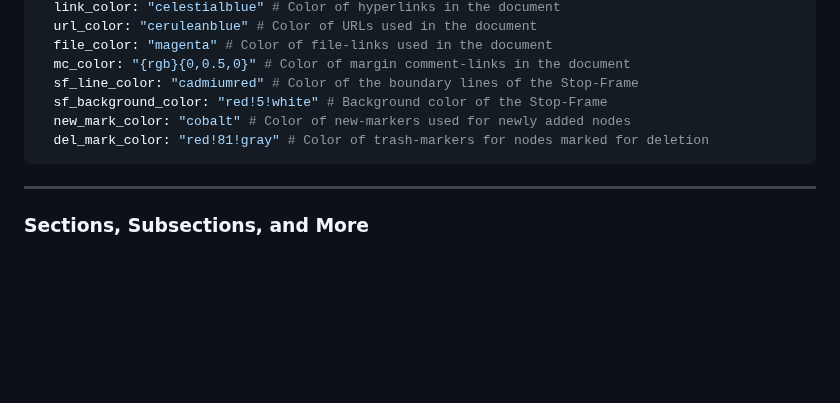
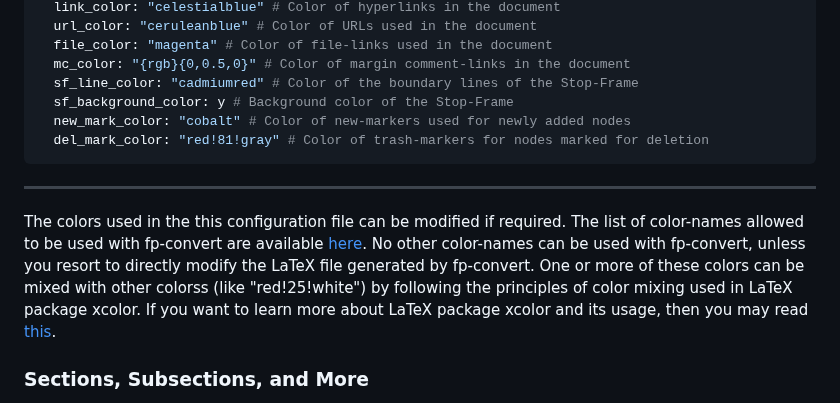
Before and after one commit to kraghuprasad/fp-convert, a Markdown page: README.md, the part around the change. Rendered like a GitHub page; blank space fills up the shorter version.

Commit message:
docs: Updated README.md regarding colors
* Provided additional details and links to few resources to manage colors in the generated documents.

````diff
--- a/README.md
+++ b/README.md
@@ -261,12 +261,14 @@ colors:
   file_color: "magenta" # Color of file-links used in the document
   mc_color: "{rgb}{0,0.5,0}" # Color of margin comment-links in the document
   sf_line_color: "cadmiumred" # Color of the boundary lines of the Stop-Frame
-  sf_background_color: "red!5!white" # Background color of the Stop-Frame
+  sf_background_color: y # Background color of the Stop-Frame
   new_mark_color: "cobalt" # Color of new-markers used for newly added nodes
   del_mark_color: "red!81!gray" # Color of trash-markers for nodes marked for deletion
 ```
 
 ---
+
+The colors used in the this configuration file can be modified if required. The list of color-names allowed to be used with fp-convert are available [here](https://github.com/kraghuprasad/fp-convert/raw/main/docs/colors.html). No other color-names can be used with fp-convert, unless you resort to directly modify the LaTeX file generated by fp-convert. One or more of these colors can be mixed with other colorss (like "red!25!white") by following the principles of color mixing used in LaTeX package xcolor. If you want to learn more about LaTeX package xcolor and its usage, then you may read [this](https://ctan.math.washington.edu/tex-archive/macros/latex/contrib/xcolor/xcolor.pdf).
 
 ### Sections, Subsections, and More
 
````
